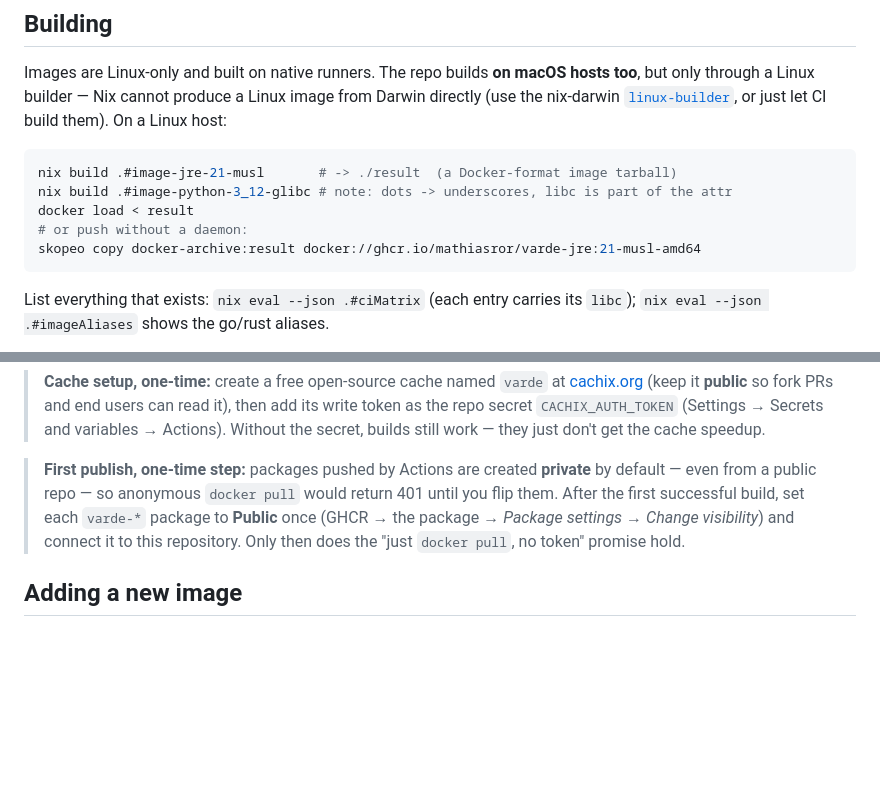
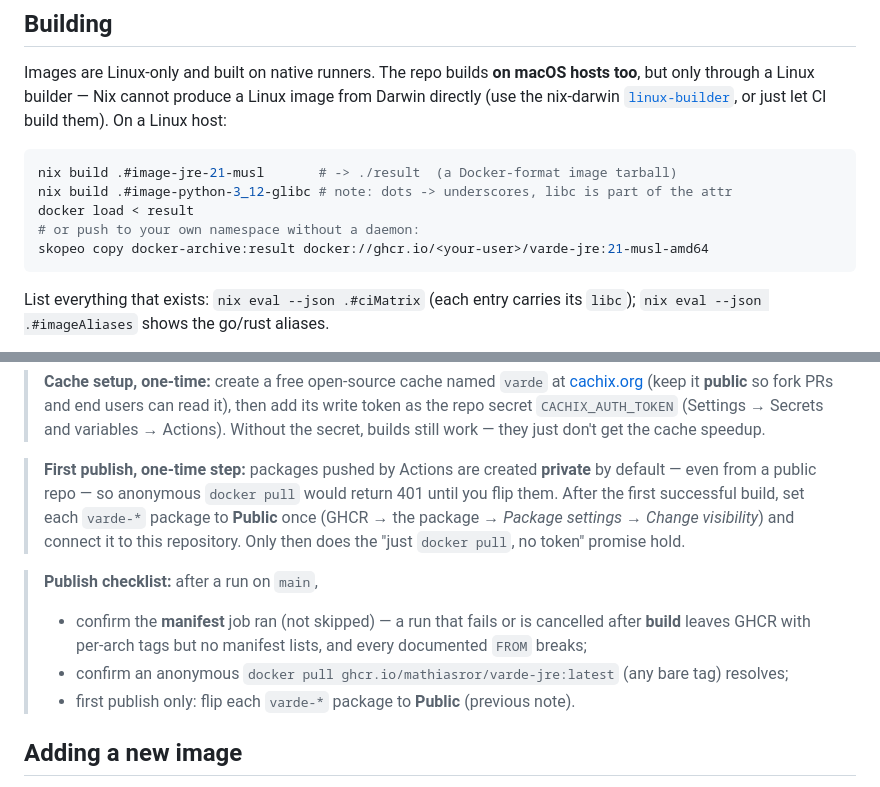
Before and after one commit to mathiasror/varde, a Markdown page: README.md, 2 parts joined by grey strips. Drawn GitHub-style; blank space fills up the shorter version.

Commit message:
docs: genericize skopeo push example + add maintainer publish checklist
The Building section's skopeo example pushed to the maintainer's GHCR
namespace, which readers can't write to — point it at <your-user>. Add a
short publish checklist next to the first-publish note: a main run that
dies after build leaves per-arch tags with no manifest lists, and every
documented FROM breaks until the manifest job reruns.

Co-Authored-By: Claude Fable 5 <noreply@anthropic.com>

````diff
--- a/README.md
+++ b/README.md
@@ -118,8 +118,8 @@ just let CI build them). On a Linux host:
 nix build .#image-jre-21-musl       # -> ./result  (a Docker-format image tarball)
 nix build .#image-python-3_12-glibc # note: dots -> underscores, libc is part of the attr
 docker load < result
-# or push without a daemon:
-skopeo copy docker-archive:result docker://ghcr.io/mathiasror/varde-jre:21-musl-amd64
+# or push to your own namespace without a daemon:
+skopeo copy docker-archive:result docker://ghcr.io/<your-user>/varde-jre:21-musl-amd64
 ```
 
 List everything that exists: `nix eval --json .#ciMatrix` (each entry carries its
@@ -225,6 +225,14 @@ nixpkgs so published images pick up CVE fixes even when this repo is unchanged.
 > settings* → *Change visibility*) and connect it to this repository. Only then
 > does the "just `docker pull`, no token" promise hold.
 
+> **Publish checklist:** after a run on `main`,
+> - confirm the **manifest** job ran (not skipped) — a run that fails or is
+>   cancelled after **build** leaves GHCR with per-arch tags but no manifest
+>   lists, and every documented `FROM` breaks;
+> - confirm an anonymous `docker pull ghcr.io/mathiasror/varde-jre:latest` (any
+>   bare tag) resolves;
+> - first publish only: flip each `varde-*` package to **Public** (previous note).
+
 ## Adding a new image
 
 Adding `images/<name>.nix` is all it takes — the flake auto-discovers it and CI
````
